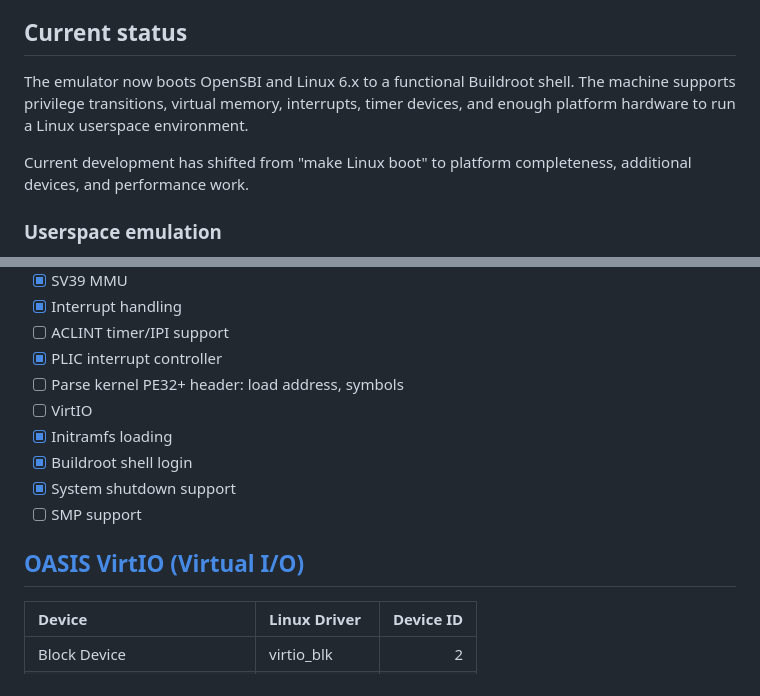
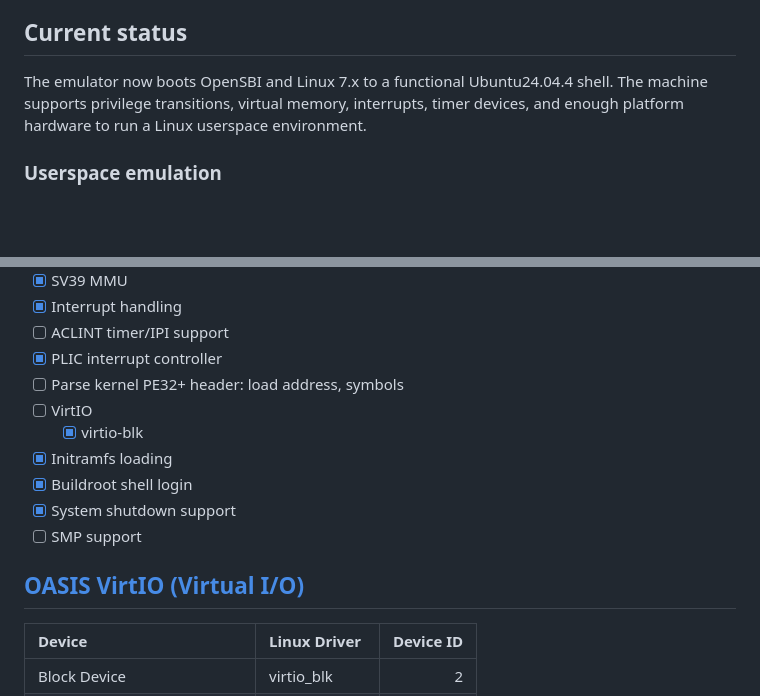
Before and after one commit to markkurossi/riscv, a Markdown page: README.md, 2 parts joined by grey strips. Rendered like a GitHub page; blank space fills up the shorter version.

```diff
--- a/README.md
+++ b/README.md
@@ -28,13 +28,11 @@ memory, privilege modes, and device emulation.
 
 ## Current status
 
-The emulator now boots OpenSBI and Linux 6.x to a functional Buildroot
-shell. The machine supports privilege transitions, virtual memory,
-interrupts, timer devices, and enough platform hardware to run a Linux
-userspace environment.
+The emulator now boots OpenSBI and Linux 7.x to a functional
+Ubuntu24.04.4 shell. The machine supports privilege transitions,
+virtual memory, interrupts, timer devices, and enough platform
+hardware to run a Linux userspace environment.
 
-Current development has shifted from "make Linux boot" to platform
-completeness, additional devices, and performance work.
 
 ### Userspace emulation
 
@@ -55,6 +53,7 @@ completeness, additional devices, and performance work.
 - [x] PLIC interrupt controller
 - [ ] Parse kernel PE32+ header: load address, symbols
 - [ ] VirtIO
+  - [x] virtio-blk
 - [x] Initramfs loading
 - [x] Buildroot shell login
 - [x] System shutdown support
```
Also changed, not shown: other parts of README.md (+1 -1 lines).
